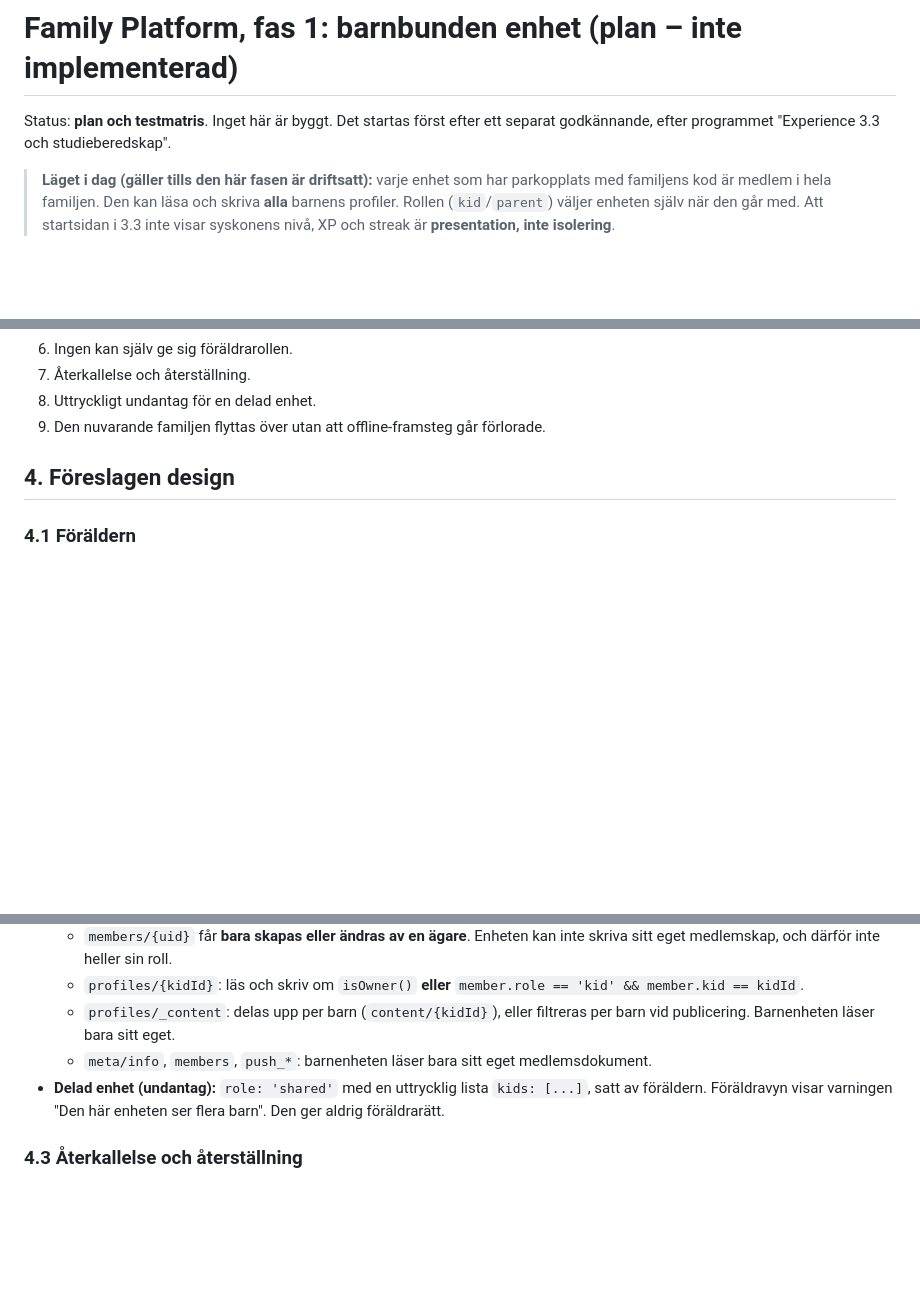
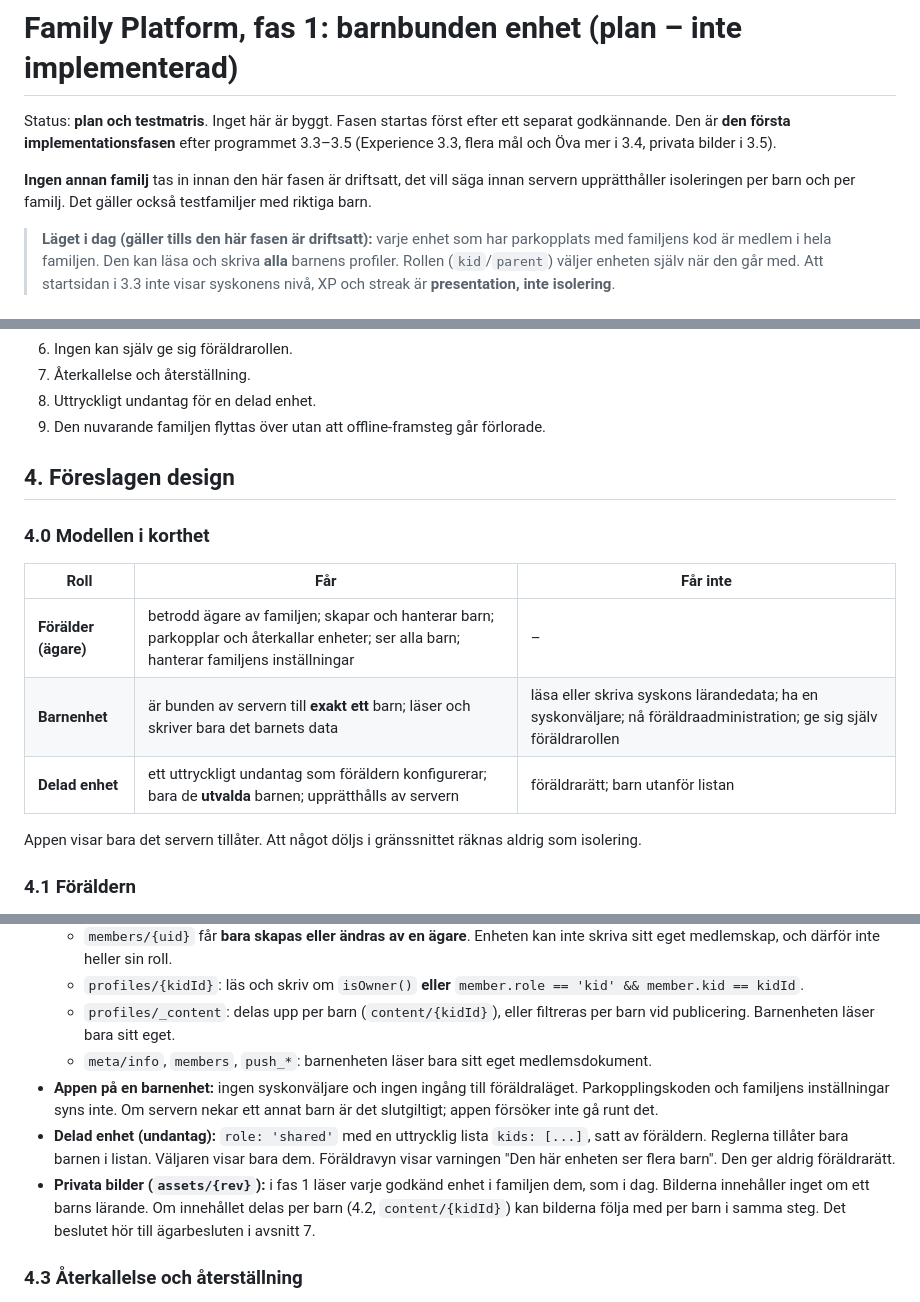
Before and after one commit to Usurpatorn/pluggappen, a Markdown page: docs/PLAN_FAMILY_PLATFORM.md, 3 parts joined by grey strips. Drawn GitHub-style; blank space fills up the shorter version.

Commit message:
Family Platform-planen: modellen förälder/barnenhet/delad enhet, rollback före bytet, ingen annan familj före isoleringen
- Uttrycklig tabell: förälder (ägare), barnenhet (exakt ett barn, ingen syskonväljare, ingen föräldraadministration,
  kan inte ge sig själv föräldrarollen) och delad enhet (bara utvalda barn, upprätthålls av servern).
- Fasen är den första implementationsfasen efter 3.3–3.5. Ingen annan familj före server-upprätthållen isolering.
- Rollback före regelbytet: backup, regler återställs först, bytet först när M1–M4 är gröna.
- Privata bilder (3.5, assets/{rev}) med i nuläge, design och testmatris (R13, R14, T3).
- Ombaserad på 3.4.0. Bara dokumentation.

Co-Authored-By: Claude Opus 5.5 <noreply@anthropic.com>
Claude-Session: https://claude.ai/code/session_01WRQEEiBBhgR8CARRcibcor

```diff
--- a/docs/PLAN_FAMILY_PLATFORM.md
+++ b/docs/PLAN_FAMILY_PLATFORM.md
@@ -1,7 +1,10 @@
 # Family Platform, fas 1: barnbunden enhet (plan – inte implementerad)
 
-Status: **plan och testmatris**. Inget här är byggt. Det startas först efter ett separat godkännande, efter programmet
-"Experience 3.3 och studieberedskap".
+Status: **plan och testmatris**. Inget här är byggt. Fasen startas först efter ett separat godkännande. Den är **den första
+implementationsfasen** efter programmet 3.3–3.5 (Experience 3.3, flera mål och Öva mer i 3.4, privata bilder i 3.5).
+
+**Ingen annan familj** tas in innan den här fasen är driftsatt, det vill säga innan servern upprätthåller isoleringen per barn
+och per familj. Det gäller också testfamiljer med riktiga barn.
 
 > **Läget i dag (gäller tills den här fasen är driftsatt):** varje enhet som har parkopplats med familjens kod är medlem i hela familjen.
 > Den kan läsa och skriva **alla** barnens profiler. Rollen (`kid`/`parent`) väljer enheten själv när den går med.
@@ -32,6 +36,15 @@ Föräldern äger familjen och bestämmer vilka enheter som hör till vilket bar
 9. Den nuvarande familjen flyttas över utan att offline-framsteg går förlorade.
 
 ## 4. Föreslagen design
+### 4.0 Modellen i korthet
+| Roll | Får | Får inte |
+|---|---|---|
+| **Förälder (ägare)** | betrodd ägare av familjen; skapar och hanterar barn; parkopplar och återkallar enheter; ser alla barn; hanterar familjens inställningar | – |
+| **Barnenhet** | är bunden av servern till **exakt ett** barn; läser och skriver bara det barnets data | läsa eller skriva syskons lärandedata; ha en syskonväljare; nå föräldraadministration; ge sig själv föräldrarollen |
+| **Delad enhet** | ett uttryckligt undantag som föräldern konfigurerar; bara de **utvalda** barnen; upprätthålls av servern | föräldrarätt; barn utanför listan |
+
+Appen visar bara det servern tillåter. Att något döljs i gränssnittet räknas aldrig som isolering.
+
 ### 4.1 Föräldern
 - **Föräldraidentitet:** Firebase Auth med ett riktigt konto, till exempel e-postlänk eller Google, på föräldrarnas enheter. Den anonyma
   identiteten räcker inte för ägarskap. *Kräver att ägaren slår på en inloggningsmetod i Firebase-konsolen. Det är gratis för de här
@@ -49,8 +62,13 @@ Föräldern äger familjen och bestämmer vilka enheter som hör till vilket bar
   - `profiles/{kidId}`: läs och skriv om `isOwner()` **eller** `member.role == 'kid' && member.kid == kidId`.
   - `profiles/_content`: delas upp per barn (`content/{kidId}`), eller filtreras per barn vid publicering. Barnenheten läser bara sitt eget.
   - `meta/info`, `members`, `push_*`: barnenheten läser bara sitt eget medlemsdokument.
-- **Delad enhet (undantag):** `role: 'shared'` med en uttrycklig lista `kids: [...]`, satt av föräldern. Föräldravyn visar varningen
-  "Den här enheten ser flera barn". Den ger aldrig föräldrarätt.
+- **Appen på en barnenhet:** ingen syskonväljare och ingen ingång till föräldraläget. Parkopplingskoden och familjens inställningar
+  syns inte. Om servern nekar ett annat barn är det slutgiltigt; appen försöker inte gå runt det.
+- **Delad enhet (undantag):** `role: 'shared'` med en uttrycklig lista `kids: [...]`, satt av föräldern. Reglerna tillåter bara barnen
+  i listan. Väljaren visar bara dem. Föräldravyn visar varningen "Den här enheten ser flera barn". Den ger aldrig föräldrarätt.
+- **Privata bilder (`assets/{rev}`):** i fas 1 läser varje godkänd enhet i familjen dem, som i dag. Bilderna innehåller inget om
+  ett barns lärande. Om innehållet delas per barn (4.2, `content/{kidId}`) kan bilderna följa med per barn i samma steg. Det beslutet
+  hör till ägarbesluten i avsnitt 7.
 
 ### 4.3 Återkallelse och återställning
 - Föräldern tar bort `members/{uid}`. Enhetens nästa läsning eller skrivning nekas av servern. **Kopior som redan finns offline på
```
Also changed, not shown: other parts of docs/PLAN_FAMILY_PLATFORM.md (+10 -2 lines).
